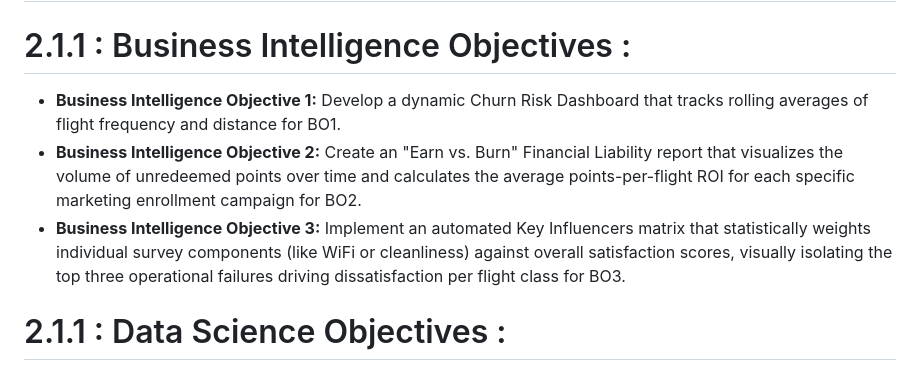
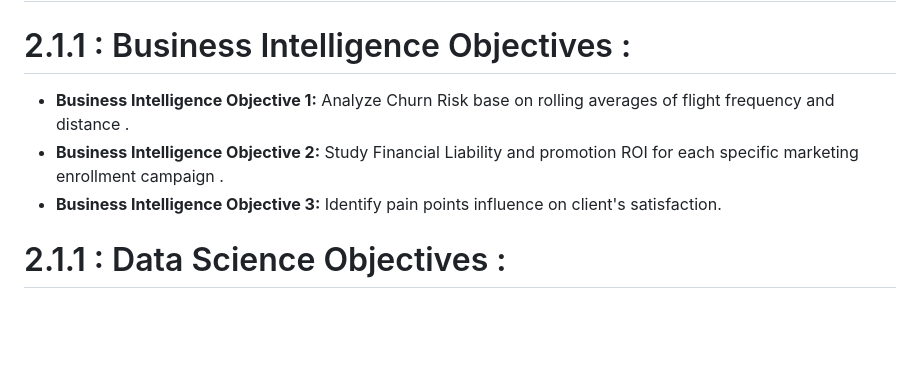
Before and after one commit to MariemIset/ME2026, a Markdown page: docs/DW_README.md, the part around the change. Rendered like a GitHub page; blank space fills up the shorter version.

```diff
--- a/docs/DW_README.md
+++ b/docs/DW_README.md
@@ -10,9 +10,9 @@ Every technical decision and feature engineered in this Data Warehouse was made
 * **BO 3: Enhance satisfaction drivers:** Pinpoint exactly which operational metrics (e.g., flight delays, legroom) have the highest mathematical impact on overall passenger satisfaction.
 ## 2.1. Technical Objectives (The "How")
 # 2.1.1 : Business Intelligence Objectives :
-* **Business Intelligence Objective 1:** Develop a dynamic Churn Risk Dashboard that tracks rolling averages of flight frequency and distance for BO1.
-* **Business Intelligence Objective 2:** Create an "Earn vs. Burn" Financial Liability report that visualizes the volume of unredeemed points over time and calculates the average points-per-flight ROI for each specific marketing enrollment campaign for BO2.
-* **Business Intelligence Objective 3:** Implement an automated Key Influencers matrix that statistically weights individual survey components (like WiFi or cleanliness) against overall satisfaction scores, visually isolating the top three operational failures driving dissatisfaction per flight class for BO3.
+* **Business Intelligence Objective 1:** Analyze Churn Risk base on rolling averages of flight frequency and distance .
+* **Business Intelligence Objective 2:** Study Financial Liability and promotion ROI for each specific marketing enrollment campaign .
+* **Business Intelligence Objective 3:** Identify pain points influence on client's satisfaction.
 # 2.1.1 : Data Science Objectives :
 * **TO 1: Predictive Churn Modeling:** Implement **ML** to handle non-linear relationships in churn behavior (BO 1).
 * **TO 2: Comment digestion and NLP model:** Implement **NLP** through **DL** to digest and extract reviews to enhance BO3.
```
